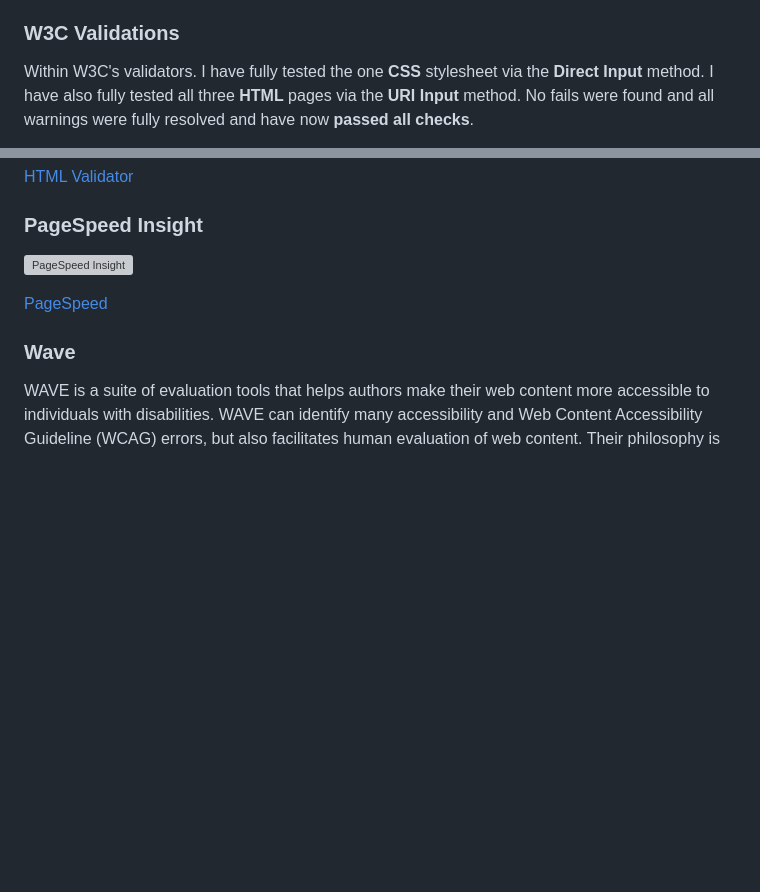
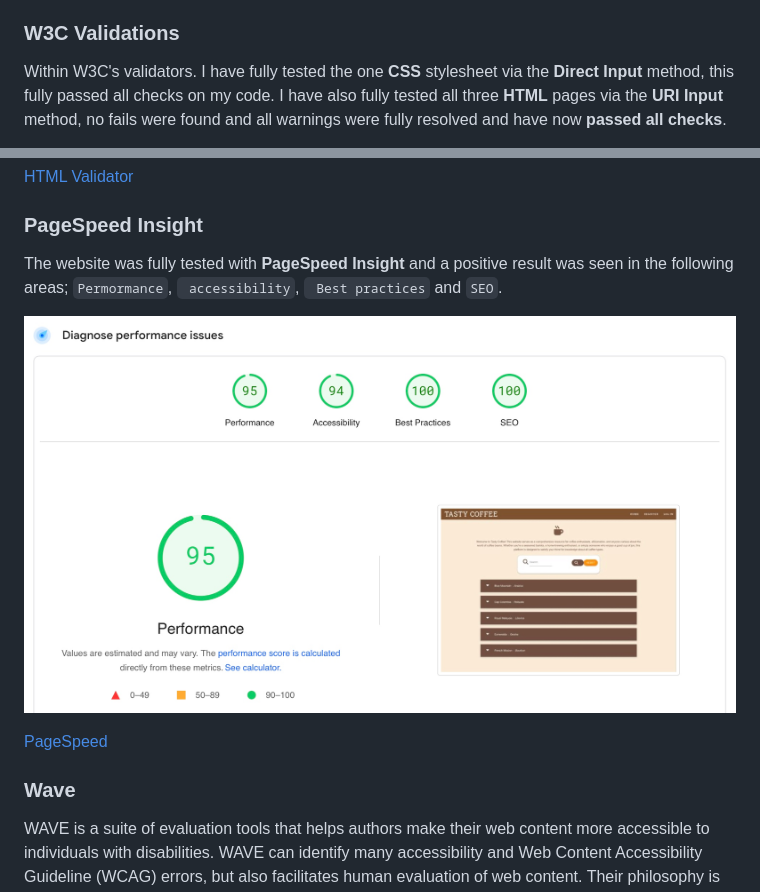
Before and after one commit to Mark-Assessment/n-drake-tastycoffee-m3-1, a Markdown page: TEST.md, 2 parts joined by grey strips. Rendered like a GitHub page; pictures changed too: images/pagespeed-insight.jpeg (added); blank space fills up the shorter version; grey boxes are pictures that could not be loaded.

```diff
--- a/TEST.md
+++ b/TEST.md
@@ -308,5 +308,5 @@ All test cases have passed, indicating that the Tasty Coffee website functions a
 
 ### W3C Validations
 
-Within W3C's validators. I have fully tested the one **CSS** stylesheet via the **Direct Input** method. I have also fully tested all three **HTML** pages via the **URI Input** method. No fails were found and all warnings were fully resolved and have now **passed all checks**.
+Within W3C's validators. I have fully tested the one **CSS** stylesheet via the **Direct Input** method, this fully passed all checks on my code. I have also fully tested all three **HTML** pages via the **URI Input** method, no fails were found and all warnings were fully resolved and have now **passed all checks**.
 
@@ -320,7 +318,9 @@ Within W3C's validators. I have fully tested the one **CSS** stylesheet via the
 
 ### PageSpeed Insight
 
-![PageSpeed Insight](#)
+The website was fully tested with **PageSpeed Insight** and a positive result was seen in the following areas; `Permormance`, ` accessibility`, ` Best practices` and `SEO`.
+
+![PageSpeed Insight](/images/pagespeed-insight.jpeg)
 
 [PageSpeed](https://pagespeed.web.dev)
 
```
Also changed, not shown: other parts of TEST.md (+1 -3 lines), 1 other file.
